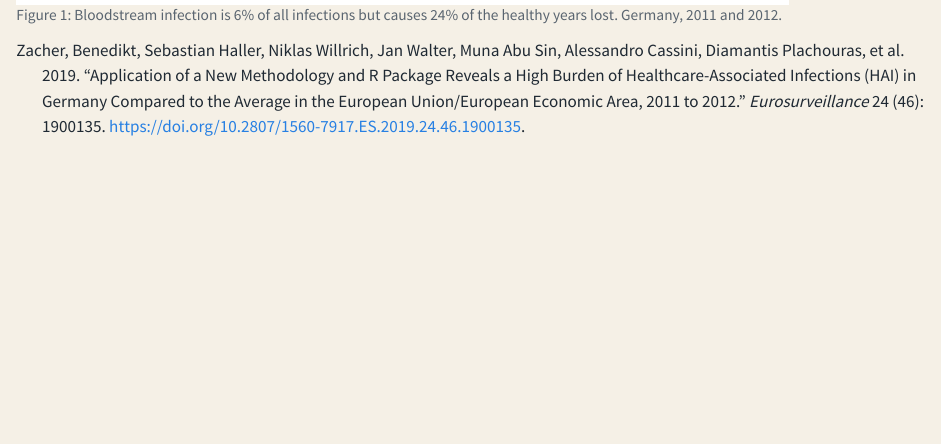
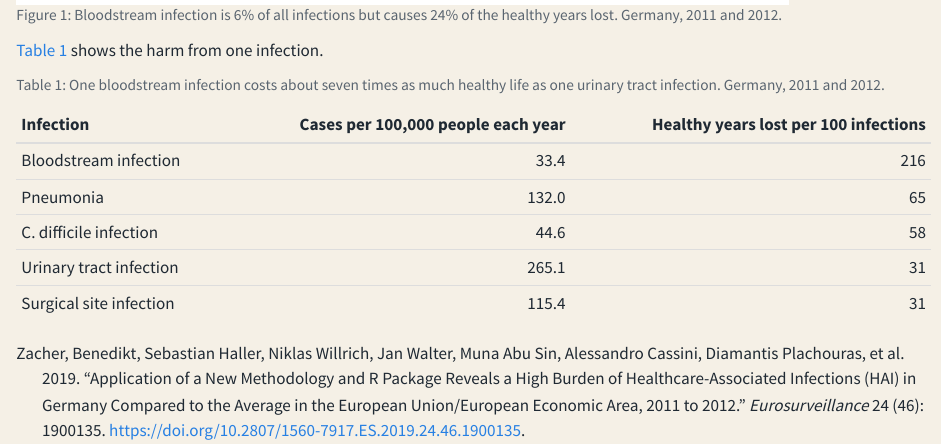
Before and after one commit to ETC5523-2026/etc5523-assignment-3-cfan0055, a Quarto document (posts/hospital-infections/index.qmd): the page in a window 1100 px wide, from 610 px down. Rendered offline with R 4.5, knitr and Pandoc in place of Quarto, with nearby package versions.

Commit message:
Add table with caption and cross-reference

````diff
--- a/posts/hospital-infections/index.qmd
+++ b/posts/hospital-infections/index.qmd
@@ -64,3 +64,19 @@ ggplot(burden_share, aes(x = share, y = fct_reorder(infection, cases), fill = fo
   theme_minimal(base_size = 12) +
   theme(panel.grid.minor = element_blank(), panel.grid.major.y = element_blank())
 ```
+
+@tbl-per-case shows the harm from one infection.
+```{r}
+#| label: tbl-per-case
+#| tbl-cap: "One bloodstream infection costs about seven times as much healthy life as one urinary tract infection. Germany, 2011 and 2012."
+#| echo: false
+
+burden |>
+  mutate(years_per_100 = round(dalys / cases * 100)) |>
+  arrange(desc(years_per_100)) |>
+  select(infection, cases, years_per_100) |>
+  knitr::kable(
+    col.names = c("Infection", "Cases per 100,000 people each year", "Healthy years lost per 100 infections"),
+    align = c("l", "r", "r")
+  )
+```
````
Also changed, not shown: 1 other file.
